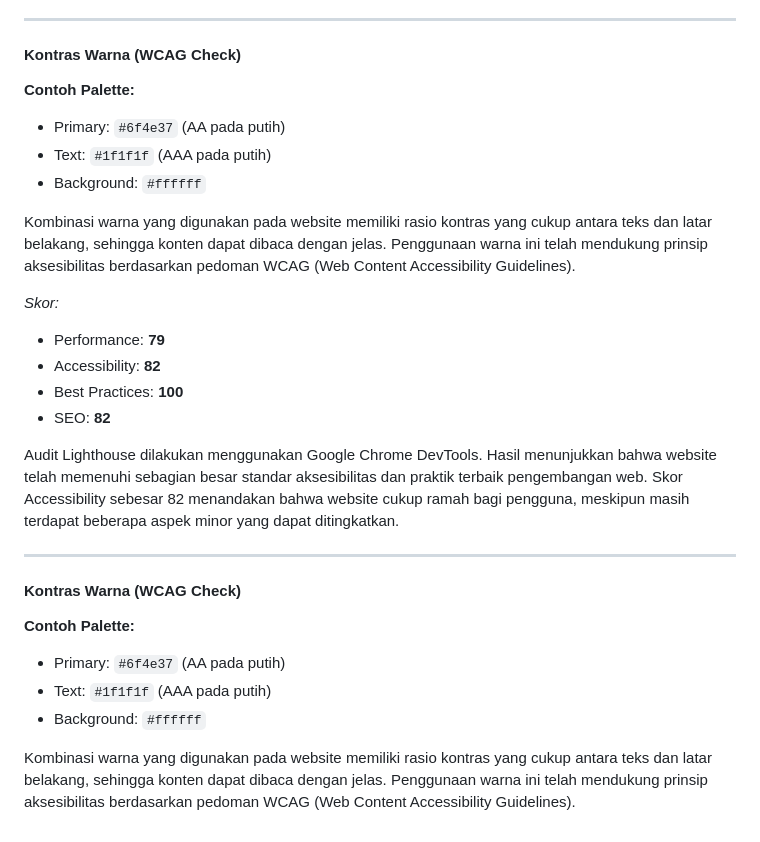
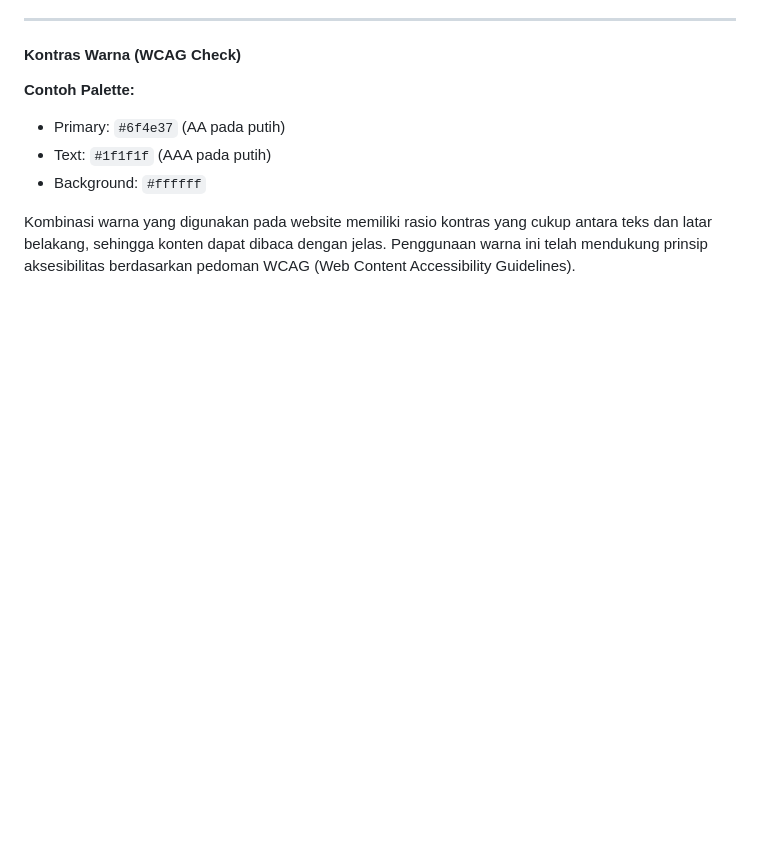
Before and after one commit to mentimun-cpu/TUGAS-BESAR-TEO-DW, a Markdown page: docs./DOKUMENTASI.md, the part around the change. Drawn GitHub-style; blank space fills up the shorter version.

```diff
--- a/docs./DOKUMENTASI.md
+++ b/docs./DOKUMENTASI.md
@@ -223,24 +223,3 @@ Audit Lighthouse dilakukan menggunakan Google Chrome DevTools. Hasil menunjukkan
 - Background: `#ffffff`
 
 Kombinasi warna yang digunakan pada website memiliki rasio kontras yang cukup antara teks dan latar belakang, sehingga konten dapat dibaca dengan jelas. Penggunaan warna ini telah mendukung prinsip aksesibilitas berdasarkan pedoman WCAG (Web Content Accessibility Guidelines).
-
-
-*Skor:*
-- Performance: **79**
-- Accessibility: **82**
-- Best Practices: **100**
-- SEO: **82**
-
-Audit Lighthouse dilakukan menggunakan Google Chrome DevTools. Hasil menunjukkan bahwa website telah memenuhi sebagian besar standar aksesibilitas dan praktik terbaik pengembangan web. Skor Accessibility sebesar 82 menandakan bahwa website cukup ramah bagi pengguna, meskipun masih terdapat beberapa aspek minor yang dapat ditingkatkan.
-
----
-
-
-#### Kontras Warna (WCAG Check)
-
-**Contoh Palette:**
-- Primary: `#6f4e37` (AA pada putih)
-- Text: `#1f1f1f` (AAA pada putih)
-- Background: `#ffffff`
-
-Kombinasi warna yang digunakan pada website memiliki rasio kontras yang cukup antara teks dan latar belakang, sehingga konten dapat dibaca dengan jelas. Penggunaan warna ini telah mendukung prinsip aksesibilitas berdasarkan pedoman WCAG (Web Content Accessibility Guidelines).
```
